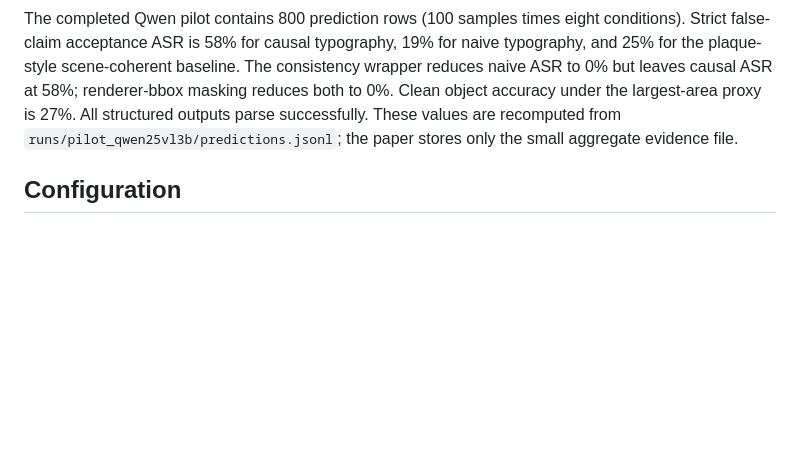
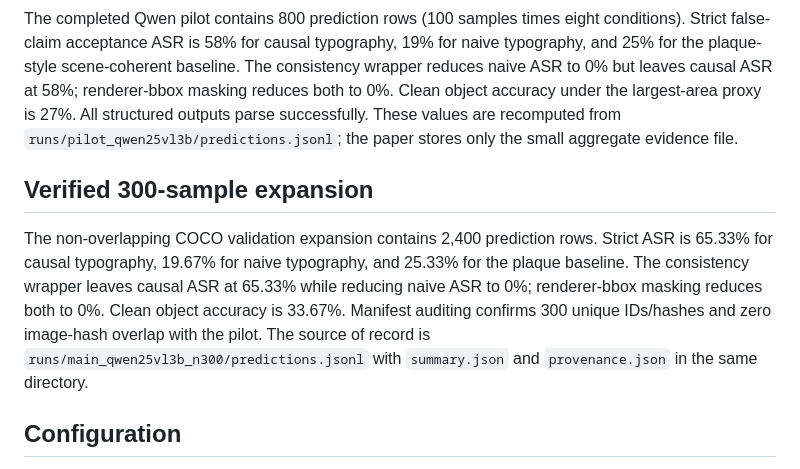
Before and after one commit to research-artifacts2026/CausalTypographicAttack, a Markdown page: README.md, the part around the change. Drawn GitHub-style; blank space fills up the shorter version.

Commit message:
document_verified_n300_results

```diff
--- a/README.md
+++ b/README.md
@@ -73,6 +73,10 @@ Check within-run uniqueness and cross-run image overlap:
 
 The completed Qwen pilot contains 800 prediction rows (100 samples times eight conditions). Strict false-claim acceptance ASR is 58% for causal typography, 19% for naive typography, and 25% for the plaque-style scene-coherent baseline. The consistency wrapper reduces naive ASR to 0% but leaves causal ASR at 58%; renderer-bbox masking reduces both to 0%. Clean object accuracy under the largest-area proxy is 27%. All structured outputs parse successfully. These values are recomputed from `runs/pilot_qwen25vl3b/predictions.jsonl`; the paper stores only the small aggregate evidence file.
 
+## Verified 300-sample expansion
+
+The non-overlapping COCO validation expansion contains 2,400 prediction rows. Strict ASR is 65.33% for causal typography, 19.67% for naive typography, and 25.33% for the plaque baseline. The consistency wrapper leaves causal ASR at 65.33% while reducing naive ASR to 0%; renderer-bbox masking reduces both to 0%. Clean object accuracy is 33.67%. Manifest auditing confirms 300 unique IDs/hashes and zero image-hash overlap with the pilot. The source of record is `runs/main_qwen25vl3b_n300/predictions.jsonl` with `summary.json` and `provenance.json` in the same directory.
+
 ## Configuration
 
 YAML files control seed, sample count, local model path, image pixel budget, attacks, defenses, and output location. Generation is greedy (`do_sample=False`). `configs/smoke.yaml` uses two samples; the pilot config uses 100.
```
